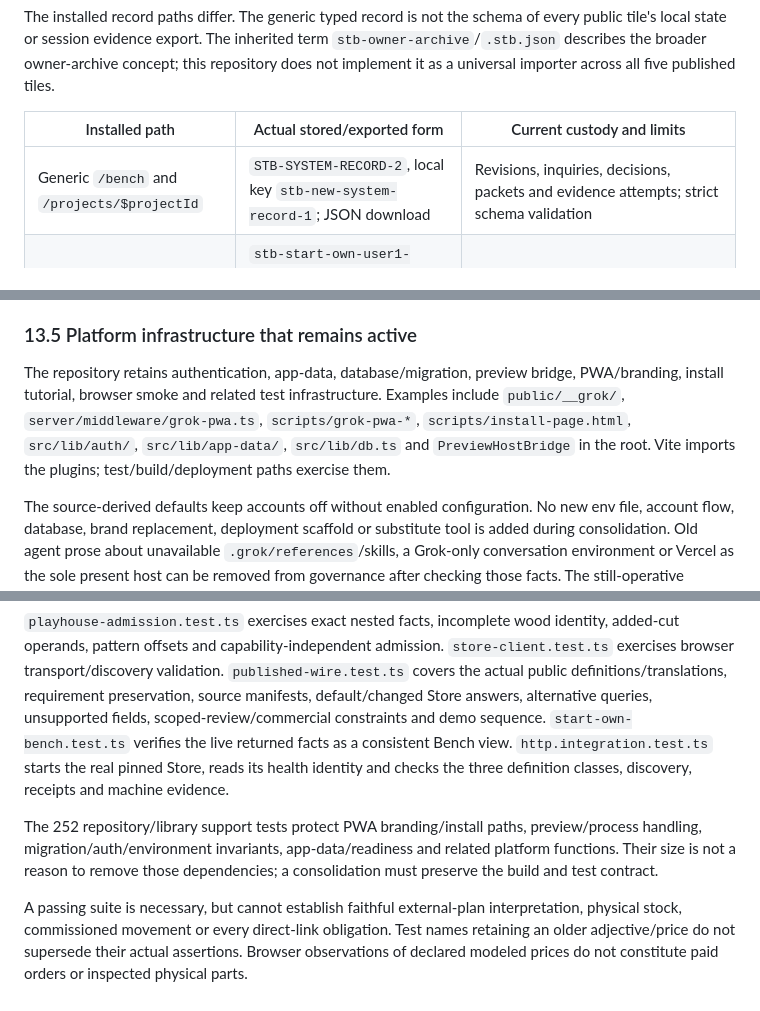
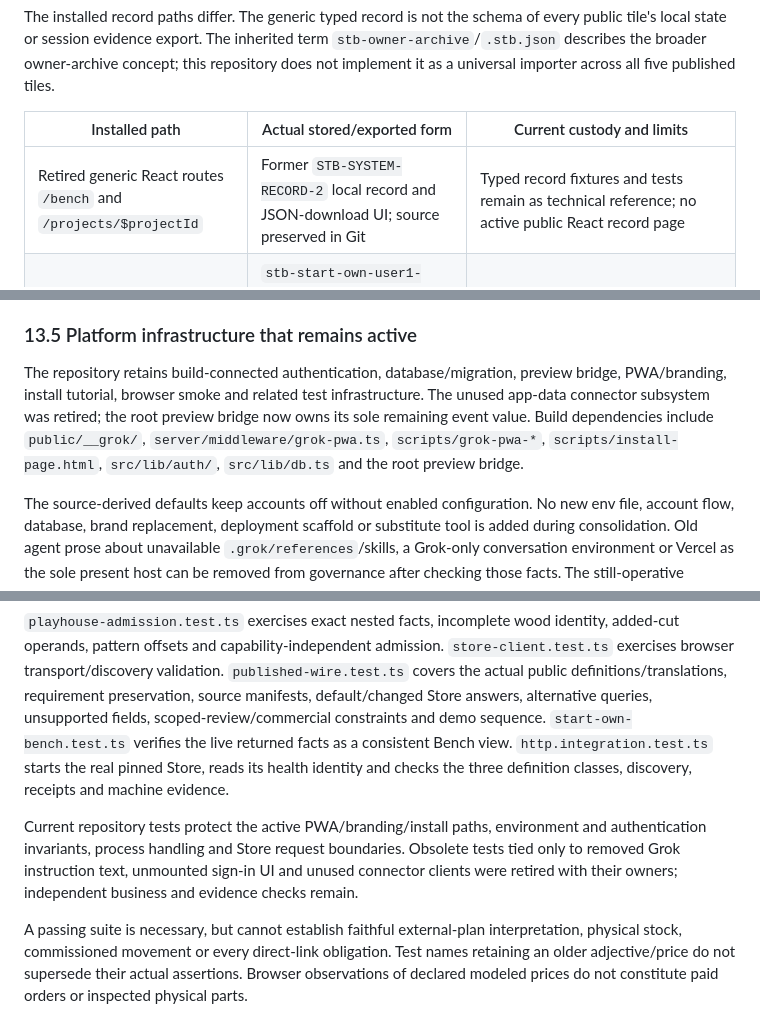
Before and after one commit to GeorgePlattDemo/new-system, a Markdown page: SYSTEM-MASTER.md, 3 parts joined by grey strips. Drawn GitHub-style.

```diff
--- a/SYSTEM-MASTER.md
+++ b/SYSTEM-MASTER.md
@@ -735,7 +735,7 @@ The installed record paths differ. The generic typed record is not the schema of
 
 | Installed path | Actual stored/exported form | Current custody and limits |
 | --- | --- | --- |
-| Generic `/bench` and `/projects/$projectId` | `STB-SYSTEM-RECORD-2`, local key `stb-new-system-record-1`; JSON download | Revisions, inquiries, decisions, packets and evidence attempts; strict schema validation |
+| Retired generic React routes `/bench` and `/projects/$projectId` | Former `STB-SYSTEM-RECORD-2` local record and JSON-download UI; source preserved in Git | Typed record fixtures and tests remain as technical reference; no active public React record page |
 | Start Your Own public demo | `stb-start-own-user1-definition`, `stb-start-own-user1-bench`, `stb-proof-handoff-job1` localStorage keys | Definition/Bench settings and confirmed handoff; current answer must be obtained again |
 | Published project-copy host, especially Playhouse | `stb-canonical-saved-projects-v1` keyed by demonstration owner | Captured controls, heights/material/format and registered state parts; opening/read-only/editing state is separate |
 | Window Seat | Identified record and readable audit text for the session | Sources/status/knobs/kept asks and exchange evidence; its reproduction text currently has the manifest defect |
@@ -847,7 +847,7 @@ The project uses React/TanStack Start/Router, Vite and Nitro. `npm run dev` goes
 
 ### 13.5 Platform infrastructure that remains active
 
-The repository retains authentication, app-data, database/migration, preview bridge, PWA/branding, install tutorial, browser smoke and related test infrastructure. Examples include `public/__grok/`, `server/middleware/grok-pwa.ts`, `scripts/grok-pwa-*`, `scripts/install-page.html`, `src/lib/auth/`, `src/lib/app-data/`, `src/lib/db.ts` and `PreviewHostBridge` in the root. Vite imports the plugins; test/build/deployment paths exercise them.
+The repository retains build-connected authentication, database/migration, preview bridge, PWA/branding, install tutorial, browser smoke and related test infrastructure. The unused app-data connector subsystem was retired; the root preview bridge now owns its sole remaining event value. Build dependencies include `public/__grok/`, `server/middleware/grok-pwa.ts`, `scripts/grok-pwa-*`, `scripts/install-page.html`, `src/lib/auth/`, `src/lib/db.ts` and the root preview bridge.
 
 The source-derived defaults keep accounts off without enabled configuration. No new env file, account flow, database, brand replacement, deployment scaffold or substitute tool is added during consolidation. Old agent prose about unavailable `.grok/references`/skills, a Grok-only conversation environment or Vercel as the sole present host can be removed from governance after checking those facts. The still-operative startup, auth, preview, branding, serverDir, migration and test safeguards remain.
 
@@ -886,7 +886,7 @@ Local baseline Node was v24.19.0. Hosted `.github/workflows/verify.yml` runs Nod
 
 `playhouse-admission.test.ts` exercises exact nested facts, incomplete wood identity, added-cut operands, pattern offsets and capability-independent admission. `store-client.test.ts` exercises browser transport/discovery validation. `published-wire.test.ts` covers the actual public definitions/translations, requirement preservation, source manifests, default/changed Store answers, alternative queries, unsupported fields, scoped-review/commercial constraints and demo sequence. `start-own-bench.test.ts` verifies the live returned facts as a consistent Bench view. `http.integration.test.ts` starts the real pinned Store, reads its health identity and checks the three definition classes, discovery, receipts and machine evidence.
 
-The 252 repository/library support tests protect PWA branding/install paths, preview/process handling, migration/auth/environment invariants, app-data/readiness and related platform functions. Their size is not a reason to remove those dependencies; a consolidation must preserve the build and test contract.
+Current repository tests protect the active PWA/branding/install paths, environment and authentication invariants, process handling and Store request boundaries. Obsolete tests tied only to removed Grok instruction text, unmounted sign-in UI and unused connector clients were retired with their owners; independent business and evidence checks remain.
 
 A passing suite is necessary, but cannot establish faithful external-plan interpretation, physical stock, commissioned movement or every direct-link obligation. Test names retaining an older adjective/price do not supersede their actual assertions. Browser observations of declared modeled prices do not constitute paid orders or inspected physical parts.
 
```
Also changed, not shown: other parts of SYSTEM-MASTER.md (+12 -12 lines).
